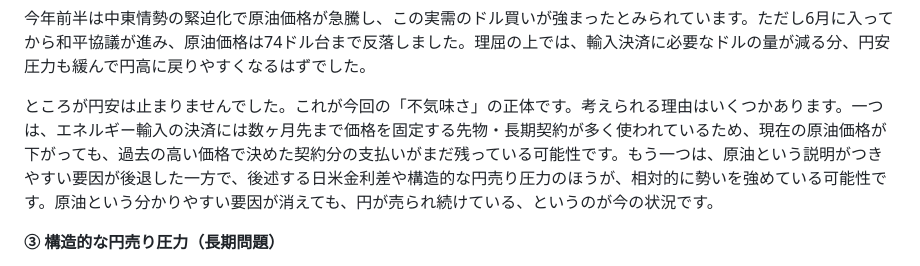
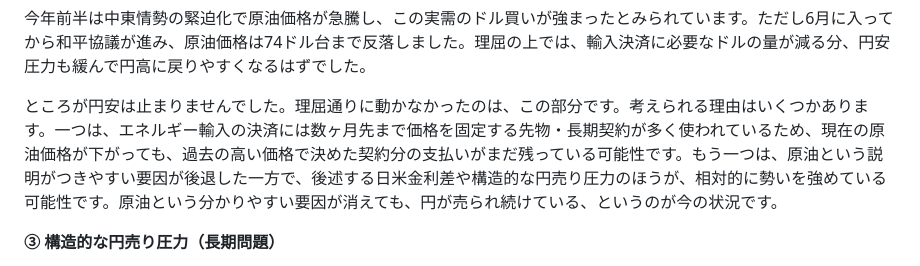
Before and after one commit to tokuc0600-cell/kabu-app, a Markdown page: note_workflow/drafts/news-20260625-usd-jpy-161.md, the part around the change. GitHub-like rendering.

Commit message:
fix: news-20260625-usd-jpy-161の表現を修正（不気味さ・正体という言い回しを削除）
「これが今回の『不気味さ』の正体です」は、後続が推論であることと表現の好みの
両方の理由で不適切だったため、「理屈通りに動かなかったのは、この部分です」に変更。

Co-Authored-By: Claude Sonnet 4.6 <noreply@anthropic.com>

```diff
--- a/note_workflow/drafts/news-20260625-usd-jpy-161.md
+++ b/note_workflow/drafts/news-20260625-usd-jpy-161.md
@@ -33,7 +33,7 @@
 
 今年前半は中東情勢の緊迫化で原油価格が急騰し、この実需のドル買いが強まったとみられています。ただし6月に入ってから和平協議が進み、原油価格は74ドル台まで反落しました。理屈の上では、輸入決済に必要なドルの量が減る分、円安圧力も緩んで円高に戻りやすくなるはずでした。
 
-ところが円安は止まりませんでした。これが今回の「不気味さ」の正体です。考えられる理由はいくつかあります。一つは、エネルギー輸入の決済には数ヶ月先まで価格を固定する先物・長期契約が多く使われているため、現在の原油価格が下がっても、過去の高い価格で決めた契約分の支払いがまだ残っている可能性です。もう一つは、原油という説明がつきやすい要因が後退した一方で、後述する日米金利差や構造的な円売り圧力のほうが、相対的に勢いを強めている可能性です。原油という分かりやすい要因が消えても、円が売られ続けている、というのが今の状況です。
+ところが円安は止まりませんでした。理屈通りに動かなかったのは、この部分です。考えられる理由はいくつかあります。一つは、エネルギー輸入の決済には数ヶ月先まで価格を固定する先物・長期契約が多く使われているため、現在の原油価格が下がっても、過去の高い価格で決めた契約分の支払いがまだ残っている可能性です。もう一つは、原油という説明がつきやすい要因が後退した一方で、後述する日米金利差や構造的な円売り圧力のほうが、相対的に勢いを強めている可能性です。原油という分かりやすい要因が消えても、円が売られ続けている、というのが今の状況です。
 
 **③ 構造的な円売り圧力（長期問題）**
 
```
